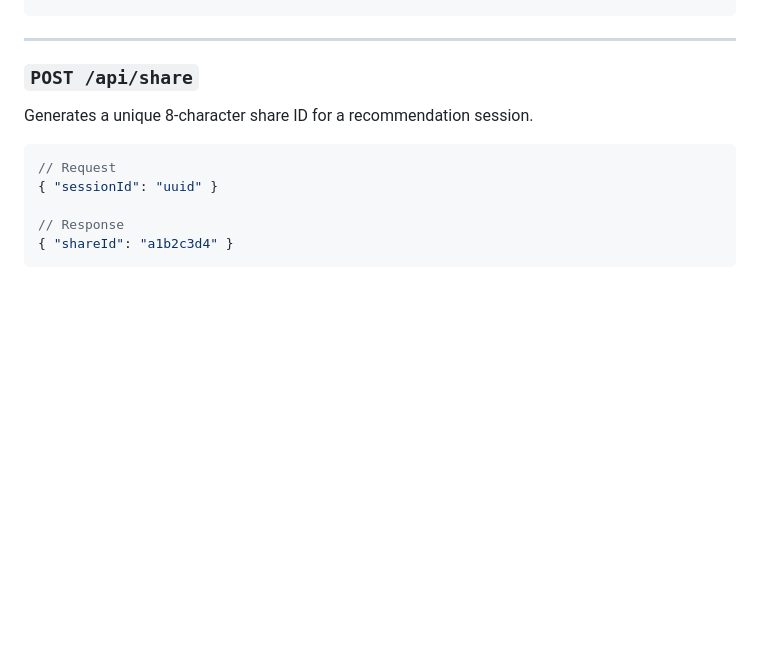
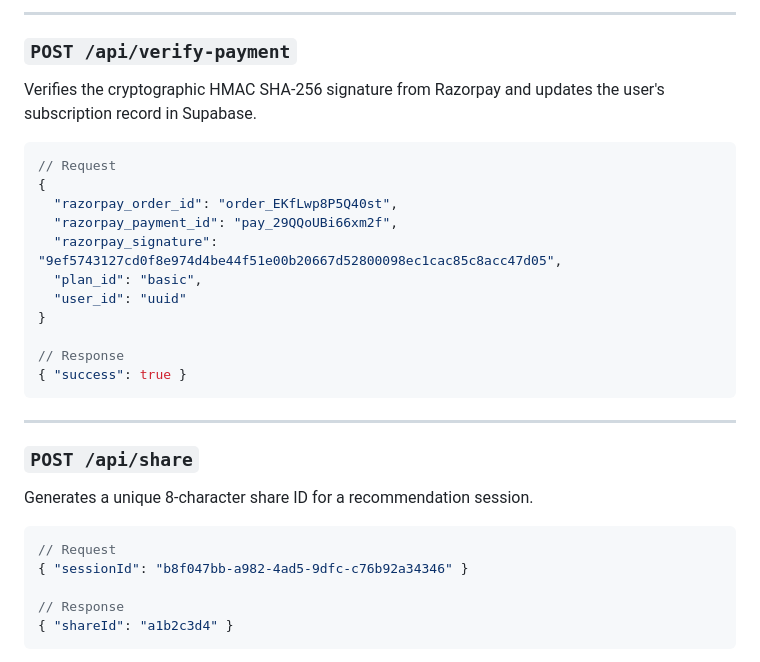
Before and after one commit to SHREYASHSINGHAI/nexus-app, a Markdown page: README.md, the part around one of its changes. GitHub-like rendering; blank space fills up the shorter version.

````diff
--- a/README.md
+++ b/README.md
@@ -267,3 +300,21 @@ Called once on page load. Returns public Supabase credentials so the browser can
+---
+
+### `POST /api/verify-payment`
+
+Verifies the cryptographic HMAC SHA-256 signature from Razorpay and updates the user's subscription record in Supabase.
+
+```json
+// Request
+{
+  "razorpay_order_id": "order_EKfLwp8P5Q40st",
+  "razorpay_payment_id": "pay_29QQoUBi66xm2f",
+  "razorpay_signature": "9ef5743127cd0f8e974d4be44f51e00b20667d52800098ec1cac85c8acc47d05",
+  "plan_id": "basic",
+  "user_id": "uuid"
+}
+
+// Response
+{ "success": true }
 ```
 
 ---
@@ -274,7 +325,7 @@ Generates a unique 8-character share ID for a recommendation session.
 
 ```json
 // Request
-{ "sessionId": "uuid" }
+{ "sessionId": "b8f047bb-a982-4ad5-9dfc-c76b92a34346" }
 
 // Response
 { "shareId": "a1b2c3d4" }
````
Also changed, not shown: other parts of README.md (+75 -29 lines).
